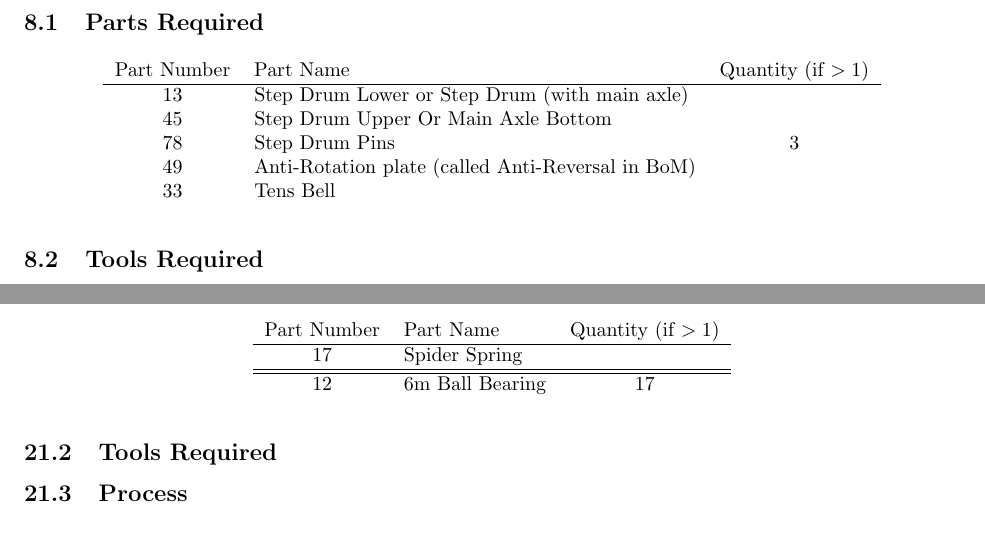
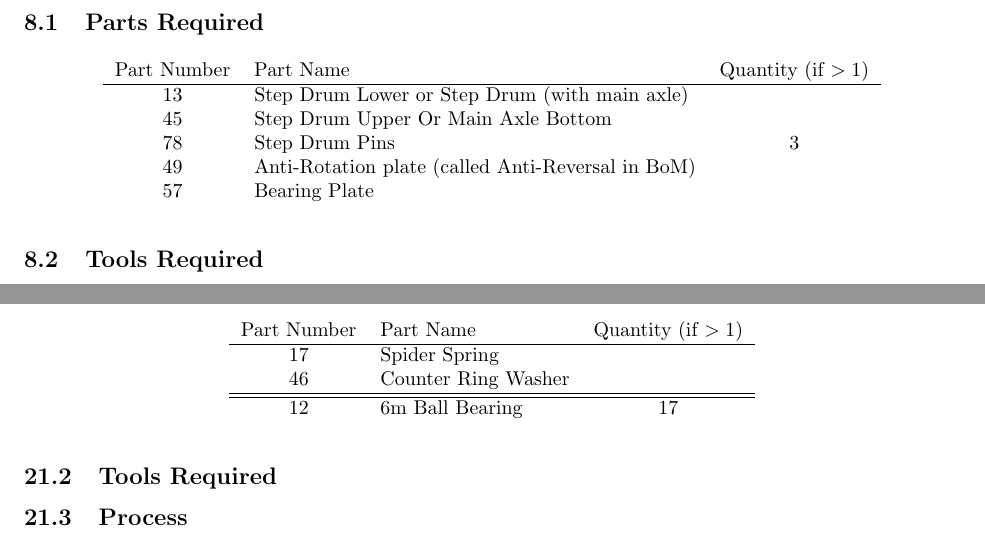
Before and after one commit to mitchphillipson/Curta-Calculator-Build-Manual, a LaTeX document (build_manual.tex): two parts of pages 5 and 19 of 23, joined at a grey line, cut so that both start at the same text. Compiled offline with pdfLaTeX.

Commit message:
Tracking down missing parts. Only part 32 (main crank thrust collar) is unaccounted for.

```diff
--- a/build_manual.tex
+++ b/build_manual.tex
@@ -67,7 +67,8 @@ I build my 3D printed Curta Calculators.
      45 & Step Drum Upper Or Main Axle Bottom & \\
      78 & Step Drum Pins & 3 \\
      49 & Anti-Rotation plate (called Anti-Reversal in BoM) & \\
-     33 & Tens Bell &
+     57 & Bearing Plate &
+   %  33 & Tens Bell &
  \end{tabular}
 \end{table}
 
@@ -413,7 +414,8 @@ you may need to file the anti-rotation plate or the collar some more and re-lubr
 	\centering
 	\begin{tabular}{clc}
 		Part Number & Part Name & Quantity (if $>1$) \\ \hline
-		 17 & Spider Spring & \\ \hline \hline
+		 17 & Spider Spring & \\
+		 46 & Counter Ring Washer & \\ \hline \hline
 		 12 & 6m Ball Bearing & 17
 	\end{tabular}
 \end{table}
```
Also changed, not shown: build_manual.pdf.
